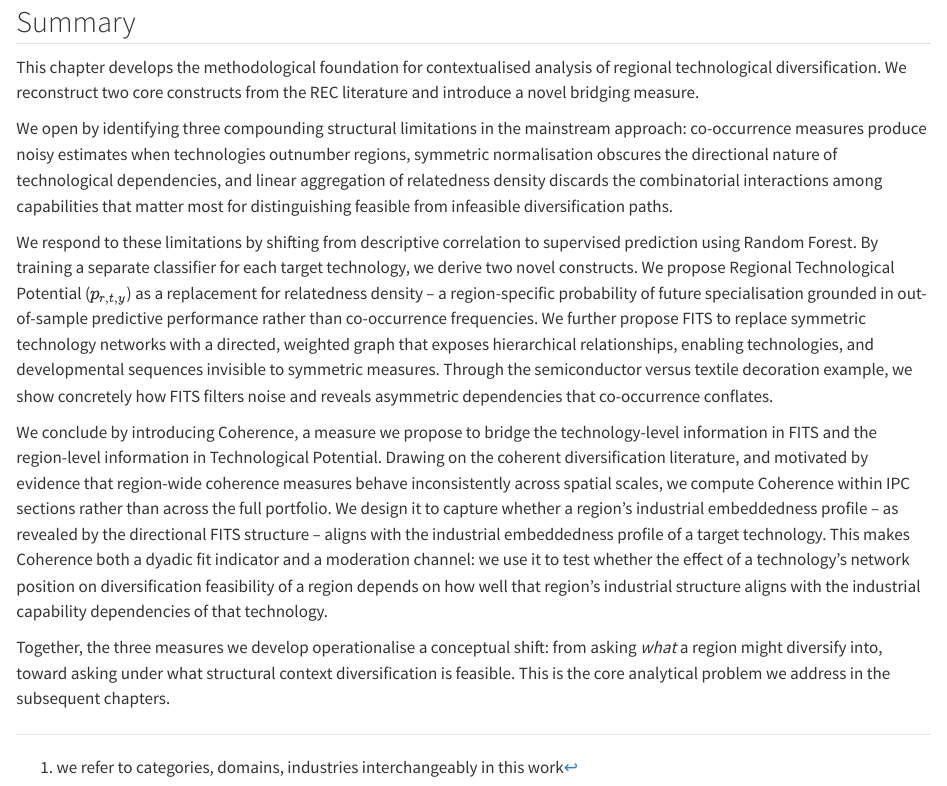
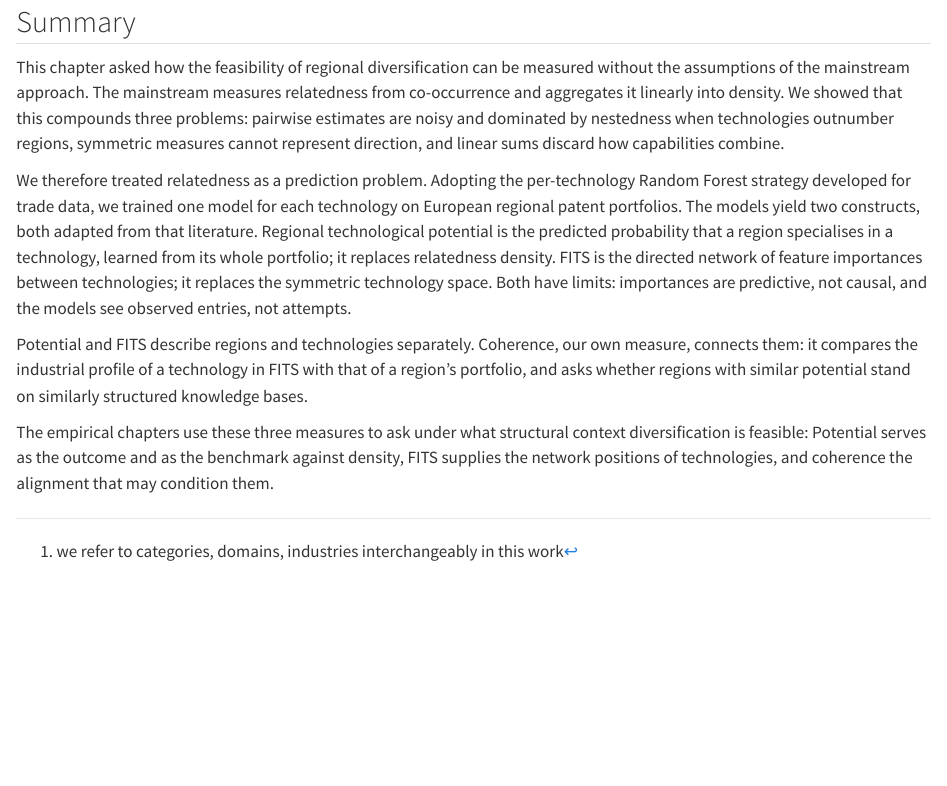
Before and after one commit to bennour007/dissertation, a Quarto document (potential2.qmd): the page in a window 1100 px wide, from 3220 px down. Rendered offline with R 4.5, knitr and Pandoc in place of Quarto, with nearby package versions; some code elsewhere in the file could not run offline.

Commit message:
M19: narrative Chapter 3 summary
Refs #79

Co-Authored-By: Claude Opus 5.5 <noreply@anthropic.com>
Claude-Session: https://claude.ai/code/session_013Nw3Rzt3iUrh5VcRoibnVa

```diff
--- a/potential2.qmd
+++ b/potential2.qmd
@@ -767,21 +767,18 @@
 
 ## Summary {#sec-meth-summary}
 
-This chapter develops the methodological foundation for contextualised analysis of regional technological diversification.
-We reconstruct two core constructs from the REC literature and introduce a novel bridging measure.
+This chapter asked how the feasibility of regional diversification can be measured without the assumptions of the mainstream approach.
+The mainstream measures relatedness from co-occurrence and aggregates it linearly into density.
+We showed that this compounds three problems: pairwise estimates are noisy and dominated by nestedness when technologies outnumber regions, symmetric measures cannot represent direction, and linear sums discard how capabilities combine.
 
-We open by identifying three compounding structural limitations in the mainstream approach: co-occurrence measures produce noisy estimates when technologies outnumber regions, symmetric normalisation obscures the directional nature of technological dependencies, and linear aggregation of relatedness density discards the combinatorial interactions among capabilities that matter most for distinguishing feasible from infeasible diversification paths.
+We therefore treated relatedness as a prediction problem.
+Adopting the per-technology Random Forest strategy developed for trade data, we trained one model for each technology on European regional patent portfolios.
+The models yield two constructs, both adapted from that literature.
+Regional technological potential is the predicted probability that a region specialises in a technology, learned from its whole portfolio; it replaces relatedness density.
+FITS is the directed network of feature importances between technologies; it replaces the symmetric technology space.
+Both have limits: importances are predictive, not causal, and the models see observed entries, not attempts.
 
-We respond to these limitations by shifting from descriptive correlation to supervised prediction using Random Forest.
-By training a separate classifier for each target technology, we derive two novel constructs.
-We propose Regional Technological Potential ($p_{r,t,y}$) as a replacement for relatedness density -- a region-specific probability of future specialisation grounded in out-of-sample predictive performance rather than co-occurrence frequencies.
-We further propose FITS to replace symmetric technology networks with a directed, weighted graph that exposes hierarchical relationships, enabling technologies, and developmental sequences invisible to symmetric measures.
-Through the semiconductor versus textile decoration example, we show concretely how FITS filters noise and reveals asymmetric dependencies that co-occurrence conflates.
+Potential and FITS describe regions and technologies separately.
+Coherence, our own measure, connects them: it compares the industrial profile of a technology in FITS with that of a region's portfolio, and asks whether regions with similar potential stand on similarly structured knowledge bases.
 
-We conclude by introducing Coherence, a measure we propose to bridge the technology-level information in FITS and the region-level information in Technological Potential.
-Drawing on the coherent diversification literature, and motivated by evidence that region-wide coherence measures behave inconsistently across spatial scales, we compute Coherence within IPC sections rather than across the full portfolio.
-We design it to capture whether a region's industrial embeddedness profile -- as revealed by the directional FITS structure -- aligns with the industrial embeddedness profile of a target technology.
-This makes Coherence both a dyadic fit indicator and a moderation channel: we use it to test whether the effect of a technology's network position on diversification feasibility of a region depends on how well that region's industrial structure aligns with the industrial capability dependencies of that technology.
-
-Together, the three measures we develop operationalise a conceptual shift: from asking *what* a region might diversify into, toward asking under what structural context diversification is feasible.
-This is the core analytical problem we address in the subsequent chapters.
+The empirical chapters use these three measures to ask under what structural context diversification is feasible: Potential serves as the outcome and as the benchmark against density, FITS supplies the network positions of technologies, and coherence the alignment that may condition them.
--- /dev/null
+++ b/revision/log/M19.csv
@@ -0,0 +1,2 @@
+unit_id,issue,pr,date,files,lines_before,change,why,dependents_checked,dependents_changed,flags_raised,open_ends,letter_line,status
+M19,79,,2026-11-17,potential2.qmd,sec-meth-summary (5 paragraphs),Chapter 3 summary rewritten as a four-paragraph narrative following the new structure: question; mainstream and its three problems; prediction approach and the two adapted constructs with their limits; coherence (own) connecting them; how the empirical chapters use the three measures. Replaces two novel constructs (contradicted provenance statements),ISK: list-like summary; rewrite as narrative leading into the empirical models,"Consistent with M15 provenance (adopted/adapted/own), M12 limits, roadmap order",none,,,"The chapter summary was rewritten as a narrative connecting the limitations of the mainstream approach, the two constructs derived from the learning strategy, and the coherence measure, leading into the empirical models.",in_pr
```
